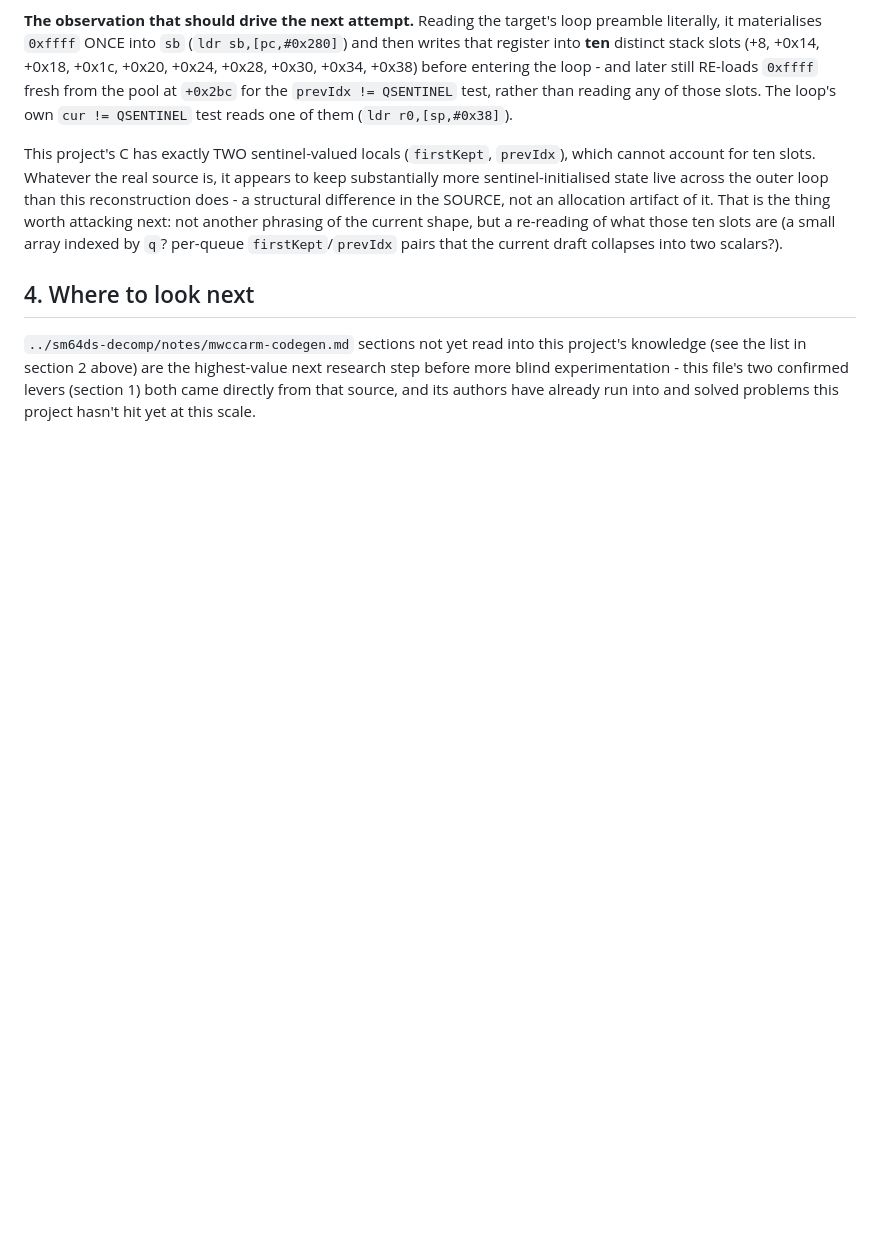
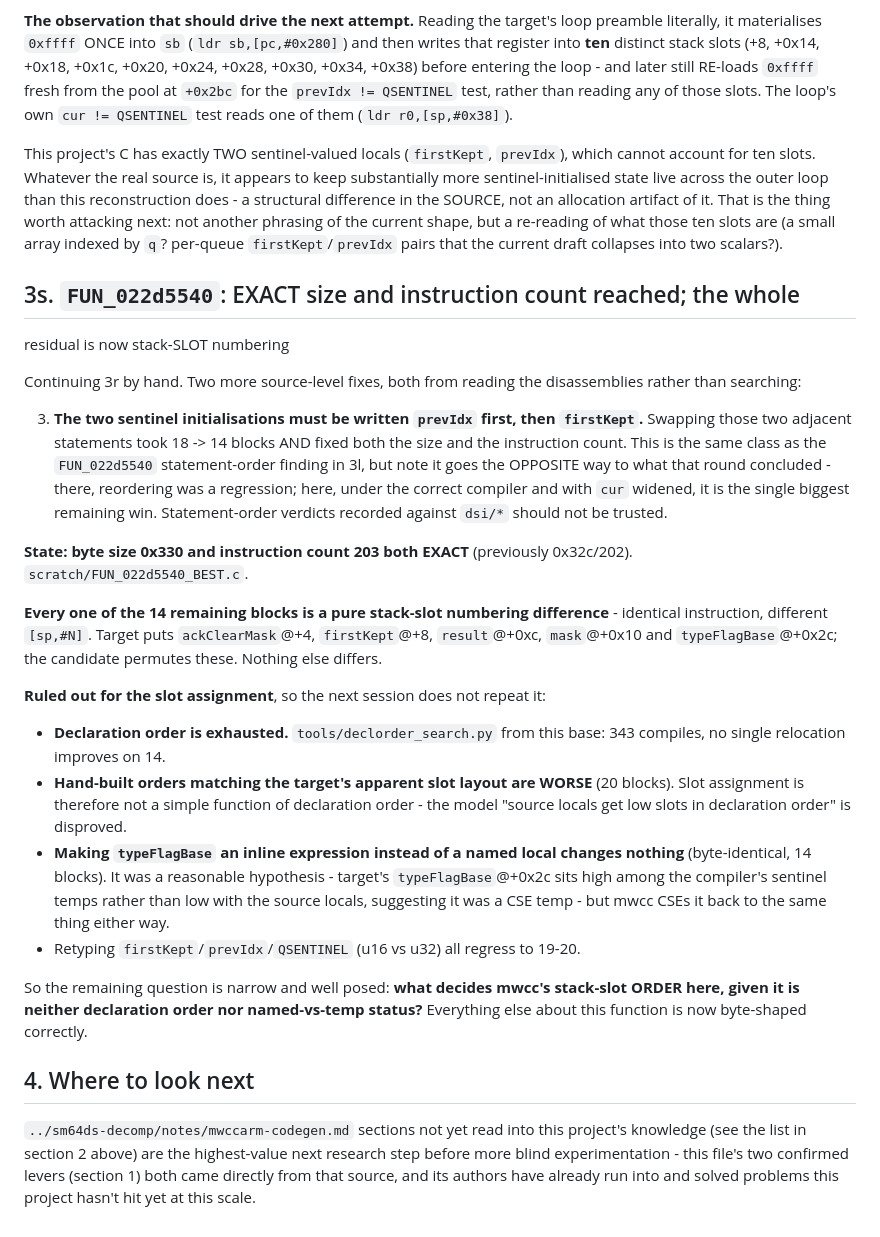
Before and after one commit to mitch030504/pictochat-decomp, a Markdown page: notes/mwccarm-codegen.md, the part around the change. Rendered like a GitHub page; blank space fills up the shorter version.

Commit message:
mwccarm-codegen.md: FUN_022d5540 reaches exact size and instruction count
Two more by-hand fixes on top of 3r, both from reading the disassemblies:

  writing the two sentinel initialisations prevIdx-first rather than
  firstKept-first: 18 -> 14 blocks, and it fixed BOTH the byte size and the
  instruction count. Worth flagging that this is the opposite of what 3l
  concluded about statement order - that verdict was recorded against dsi/*
  and does not survive the toolchain correction.

State: size 0x330 and instruction count 203 both EXACT (was 0x32c/202), and
every one of the 14 remaining blocks is a pure stack-SLOT numbering
difference - same instruction, different [sp,#N].

Records what is now ruled out for slot assignment so it is not re-tried:
declaration-order search exhausted (343 compiles, no single relocation helps);
hand-built orders matching the target's apparent layout are worse, disproving
"source locals get low slots in declaration order"; making typeFlagBase an
inline expression rather than a named local is byte-identical; retyping
firstKept/prevIdx/QSENTINEL regresses.

Leaves one narrow, well-posed question: what decides mwcc's stack-slot order
here, given it is neither declaration order nor named-vs-temp status?

```diff
--- a/notes/mwccarm-codegen.md
+++ b/notes/mwccarm-codegen.md
@@ -1873,6 +1873,47 @@ next: not another phrasing of the current shape, but a re-reading of what those
 ten slots are (a small array indexed by `q`? per-queue `firstKept`/`prevIdx`
 pairs that the current draft collapses into two scalars?).
 
+## 3s. `FUN_022d5540`: EXACT size and instruction count reached; the whole
+residual is now stack-SLOT numbering
+
+Continuing 3r by hand. Two more source-level fixes, both from reading the
+disassemblies rather than searching:
+
+3. **The two sentinel initialisations must be written `prevIdx` first, then
+   `firstKept`.** Swapping those two adjacent statements took 18 -> 14 blocks
+   AND fixed both the size and the instruction count. This is the same class as
+   the `FUN_022d5540` statement-order finding in 3l, but note it goes the
+   OPPOSITE way to what that round concluded - there, reordering was a
+   regression; here, under the correct compiler and with `cur` widened, it is
+   the single biggest remaining win. Statement-order verdicts recorded against
+   `dsi/*` should not be trusted.
+
+**State: byte size 0x330 and instruction count 203 both EXACT** (previously
+0x32c/202). `scratch/FUN_022d5540_BEST.c`.
+
+**Every one of the 14 remaining blocks is a pure stack-slot numbering
+difference** - identical instruction, different `[sp,#N]`. Target puts
+`ackClearMask`@+4, `firstKept`@+8, `result`@+0xc, `mask`@+0x10 and
+`typeFlagBase`@+0x2c; the candidate permutes these. Nothing else differs.
+
+**Ruled out for the slot assignment**, so the next session does not repeat it:
+- **Declaration order is exhausted.** `tools/declorder_search.py` from this
+  base: 343 compiles, no single relocation improves on 14.
+- **Hand-built orders matching the target's apparent slot layout are WORSE**
+  (20 blocks). Slot assignment is therefore not a simple function of
+  declaration order - the model "source locals get low slots in declaration
+  order" is disproved.
+- **Making `typeFlagBase` an inline expression instead of a named local
+  changes nothing** (byte-identical, 14 blocks). It was a reasonable
+  hypothesis - target's `typeFlagBase`@+0x2c sits high among the compiler's
+  sentinel temps rather than low with the source locals, suggesting it was a
+  CSE temp - but mwcc CSEs it back to the same thing either way.
+- Retyping `firstKept`/`prevIdx`/`QSENTINEL` (u16 vs u32) all regress to 19-20.
+
+So the remaining question is narrow and well posed: **what decides mwcc's
+stack-slot ORDER here, given it is neither declaration order nor named-vs-temp
+status?** Everything else about this function is now byte-shaped correctly.
+
 ## 4. Where to look next
 
 `../sm64ds-decomp/notes/mwccarm-codegen.md` sections not yet read into this project's
```
